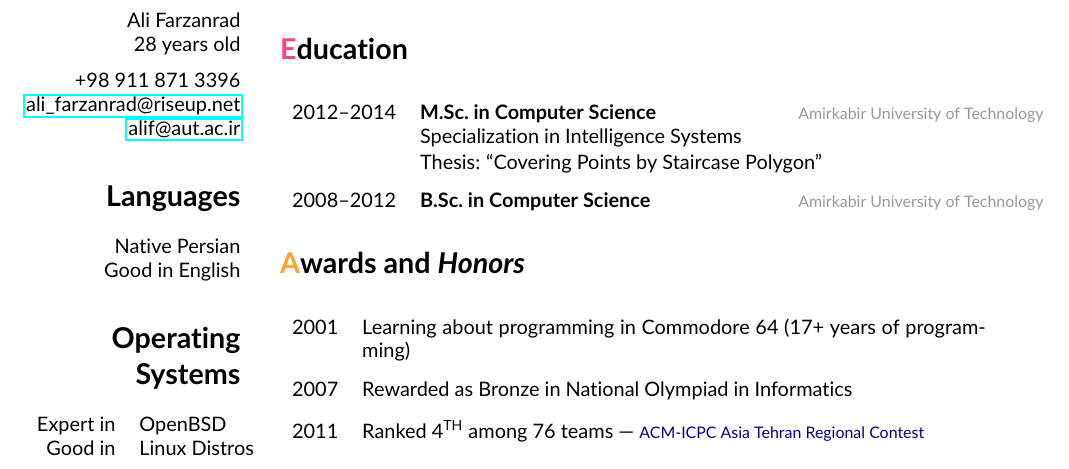
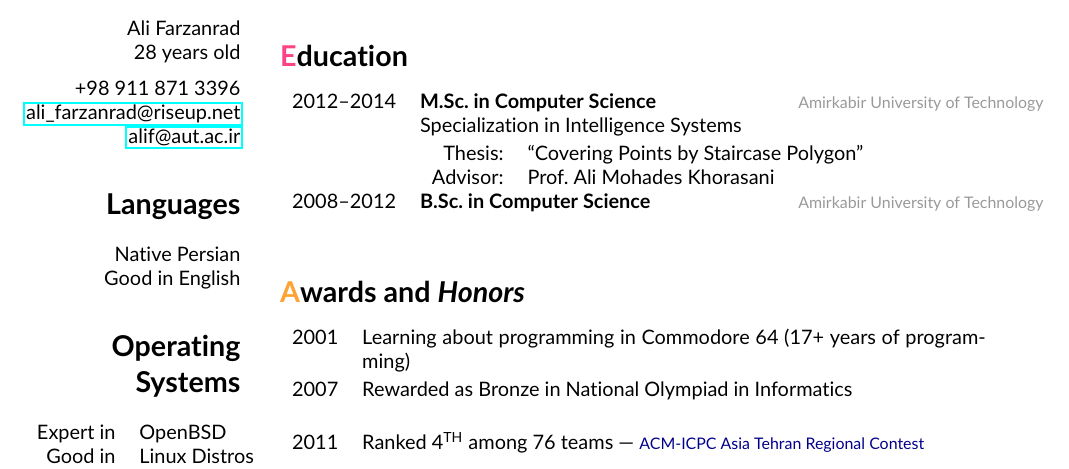
Before and after one commit to fmwviormv/personal, a LaTeX CV (doc/cv.tex): part of the page, cut so that both start at the same text. Compiled offline with pdfLaTeX.

Commit message:
adding advisor to cv

```diff
--- a/doc/cv.tex
+++ b/doc/cv.tex
@@ -21,6 +21,7 @@
 \setlength{\TPVertModule}{1cm}
 \newcommand{\graynote}[1]{\hfill{\footnotesize\color{lightgray}#1}}
 \newcommand{\follownote}[1]{--- {\footnotesize\color{darkblue}#1}}
+\newcolumntype{N}{@{}m{0pt}@{}}
 
 \begin{document}
 {\Huge Ali Farzanrad}
@@ -66,38 +67,40 @@ geometry, algorithm design, data structure design, linear algebra
 
 \section*{{\color{red}E}ducation}
 
-\setlength{\extrarowheight}{9pt}
-\begin{tabular}{ll}
+\begin{tabular}{llN}
 2012--2014 & \parbox[t]{11cm}{
 	\textbf{M.Sc.\ in Computer Science}
 	\graynote{Amirkabir University of Technology}
 
-	Specialization in Intelligence Systems \\[1pt]
-	Thesis: ``Covering Points by Staircase Polygon''
-} \\
+	Specialization in Intelligence Systems \\[1mm]
+	\begin{tabular}{rl}
+		Thesis: & ``Covering Points by Staircase Polygon'' \\
+		Advisor: & Prof.\ Ali Mohades Khorasani
+	\end{tabular}
+} &\\[5mm]
 
 2008--2012 & \parbox[t]{11cm}{
 	\textbf{B.Sc.\ in Computer Science}
 	\graynote{Amirkabir University of Technology}
-} \\
+} &\\[5mm]
 \end{tabular}
 
 \section*{{\color{orange}A}wards and \emph{Honors}}
 
-\begin{tabular}{ll}
+\begin{tabular}{llN}
 2001 & \parbox[t]{11cm}{
 	Learning about programming in Commodore 64
 	    (17+ years of programming)
-} \\
+} &\\[5mm]
 
 2007 & \parbox[t]{11cm}{
 	Rewarded as Bronze in National Olympiad in Informatics
-} \\
+} &\\[5mm]
 
 2011 & \parbox[t]{11cm}{
 	Ranked 4\textsuperscript{TH} among 76 teams
 	    \follownote{ACM-ICPC Asia Tehran Regional Contest}
-} \\
+} &\\[5mm]
 
 2012 & \parbox[t]{11cm}{
 	Ranked 6\textsuperscript{TH} in M.Sc. enterance exam
```
Also changed, not shown: doc/cv.tex (14 more changed lines).
